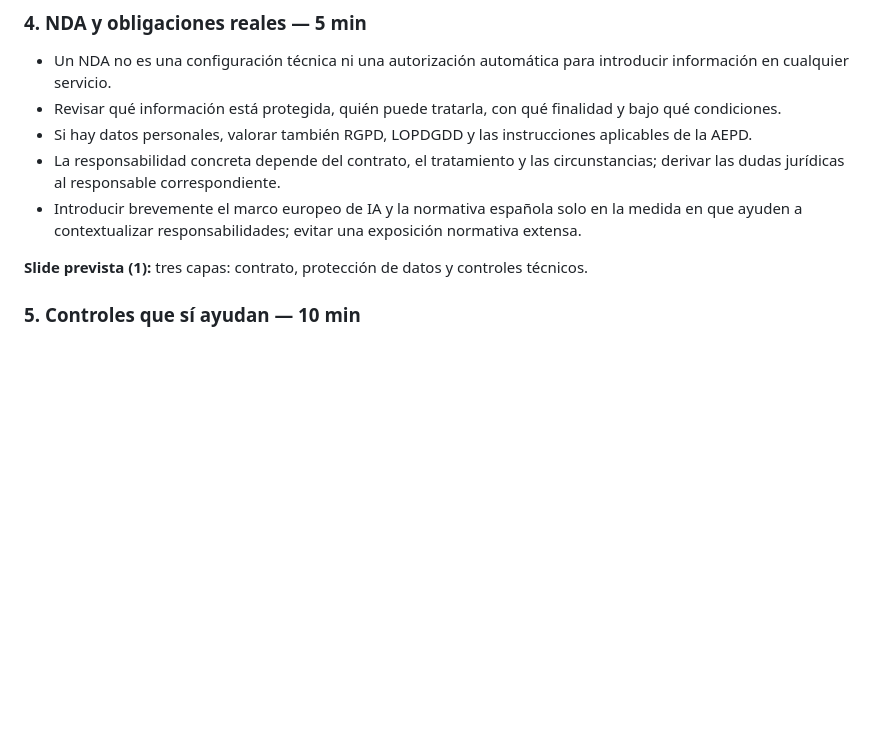
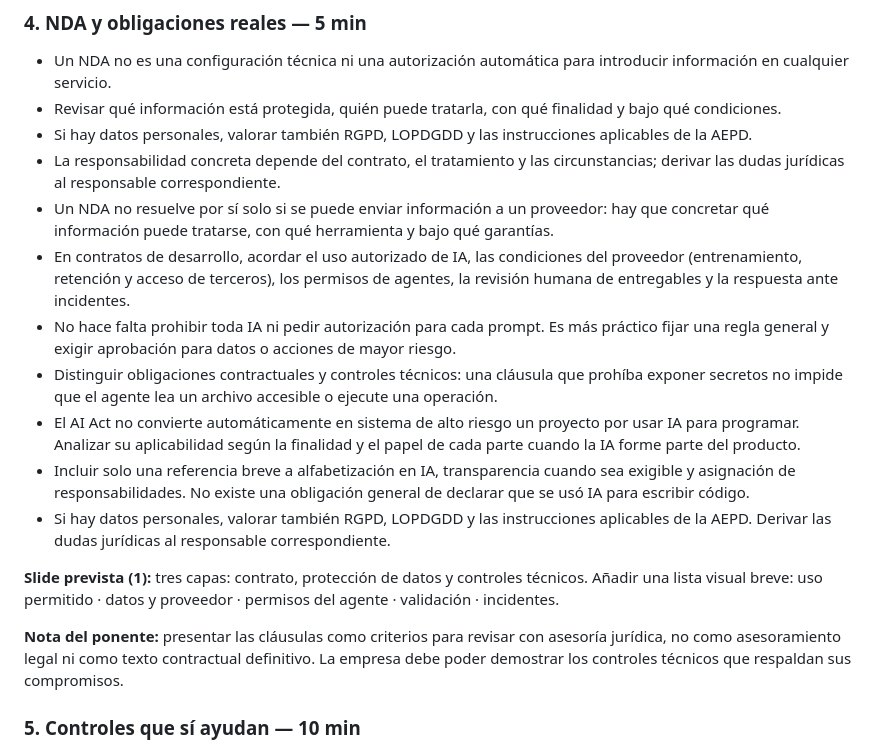
Before and after one commit to sigdeletras/ai-nda, a Markdown page: docs/guion-inicial.md, the part around the change. Drawn GitHub-style; blank space fills up the shorter version.

Commit message:
Amplía guion con cláusulas de IA y AI Act

```diff
--- a/docs/guion-inicial.md
+++ b/docs/guion-inicial.md
@@ -53,9 +53,17 @@ Usar IA agéntica para desarrollar software sin convertir la confidencialidad de
 - Revisar qué información está protegida, quién puede tratarla, con qué finalidad y bajo qué condiciones.
 - Si hay datos personales, valorar también RGPD, LOPDGDD y las instrucciones aplicables de la AEPD.
 - La responsabilidad concreta depende del contrato, el tratamiento y las circunstancias; derivar las dudas jurídicas al responsable correspondiente.
-- Introducir brevemente el marco europeo de IA y la normativa española solo en la medida en que ayuden a contextualizar responsabilidades; evitar una exposición normativa extensa.
+- Un NDA no resuelve por sí solo si se puede enviar información a un proveedor: hay que concretar qué información puede tratarse, con qué herramienta y bajo qué garantías.
+- En contratos de desarrollo, acordar el uso autorizado de IA, las condiciones del proveedor (entrenamiento, retención y acceso de terceros), los permisos de agentes, la revisión humana de entregables y la respuesta ante incidentes.
+- No hace falta prohibir toda IA ni pedir autorización para cada prompt. Es más práctico fijar una regla general y exigir aprobación para datos o acciones de mayor riesgo.
+- Distinguir obligaciones contractuales y controles técnicos: una cláusula que prohíba exponer secretos no impide que el agente lea un archivo accesible o ejecute una operación.
+- El AI Act no convierte automáticamente en sistema de alto riesgo un proyecto por usar IA para programar. Analizar su aplicabilidad según la finalidad y el papel de cada parte cuando la IA forme parte del producto.
+- Incluir solo una referencia breve a alfabetización en IA, transparencia cuando sea exigible y asignación de responsabilidades. No existe una obligación general de declarar que se usó IA para escribir código.
+- Si hay datos personales, valorar también RGPD, LOPDGDD y las instrucciones aplicables de la AEPD. Derivar las dudas jurídicas al responsable correspondiente.
 
-**Slide prevista (1):** tres capas: contrato, protección de datos y controles técnicos.
+**Slide prevista (1):** tres capas: contrato, protección de datos y controles técnicos. Añadir una lista visual breve: uso permitido · datos y proveedor · permisos del agente · validación · incidentes.
+
+**Nota del ponente:** presentar las cláusulas como criterios para revisar con asesoría jurídica, no como asesoramiento legal ni como texto contractual definitivo. La empresa debe poder demostrar los controles técnicos que respaldan sus compromisos.
 
 ### 5. Controles que sí ayudan — 10 min
 Tomar como referencia principal la [OWASP AI Agent Security Cheat Sheet](https://cheatsheetseries.owasp.org/cheatsheets/AI_Agent_Security_Cheat_Sheet.html), que ofrece un marco específico para agentes. Seleccionar sus principios relevantes para el desarrollo cotidiano, sin intentar resumir toda la guía.
```
